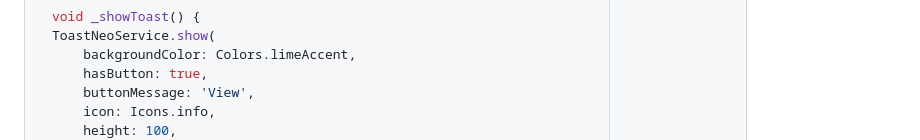
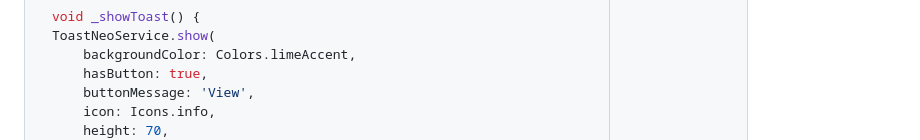
Before and after one commit to M3R3K/neobrutalist_ui_elements, a Markdown page: README.md, the part around one of its changes. Drawn GitHub-style.

```diff
--- a/README.md
+++ b/README.md
@@ -302,7 +309,7 @@ ToastNeoService.show(
     hasButton: true,
     buttonMessage: 'View',
     icon: Icons.info,
-    height: 100,
+    height: 70,
     borderRadius: 10,
     borderThickness: 2,
     borderChin: 4,
```
Also changed, not shown: other parts of README.md (+20 -11 lines).
